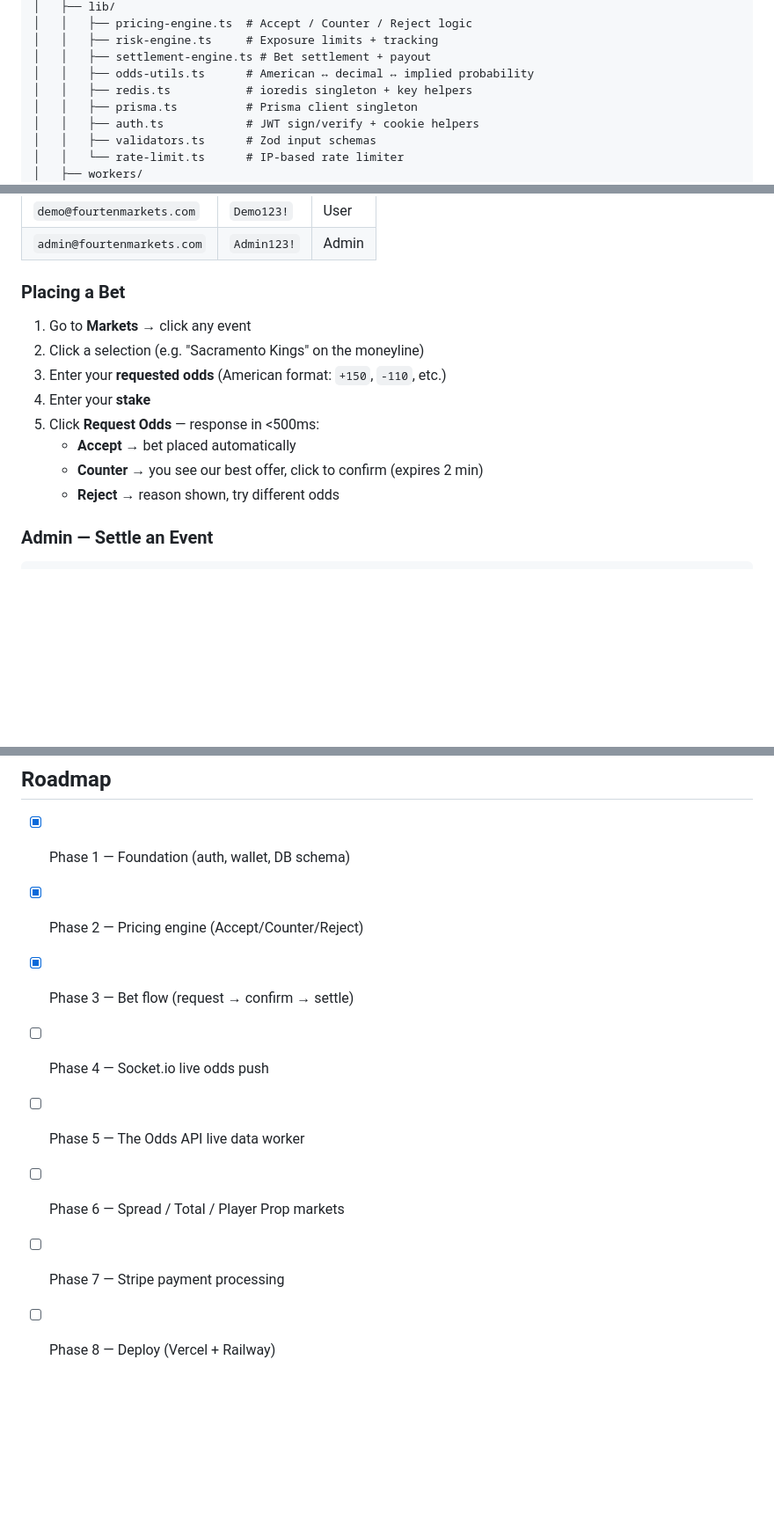
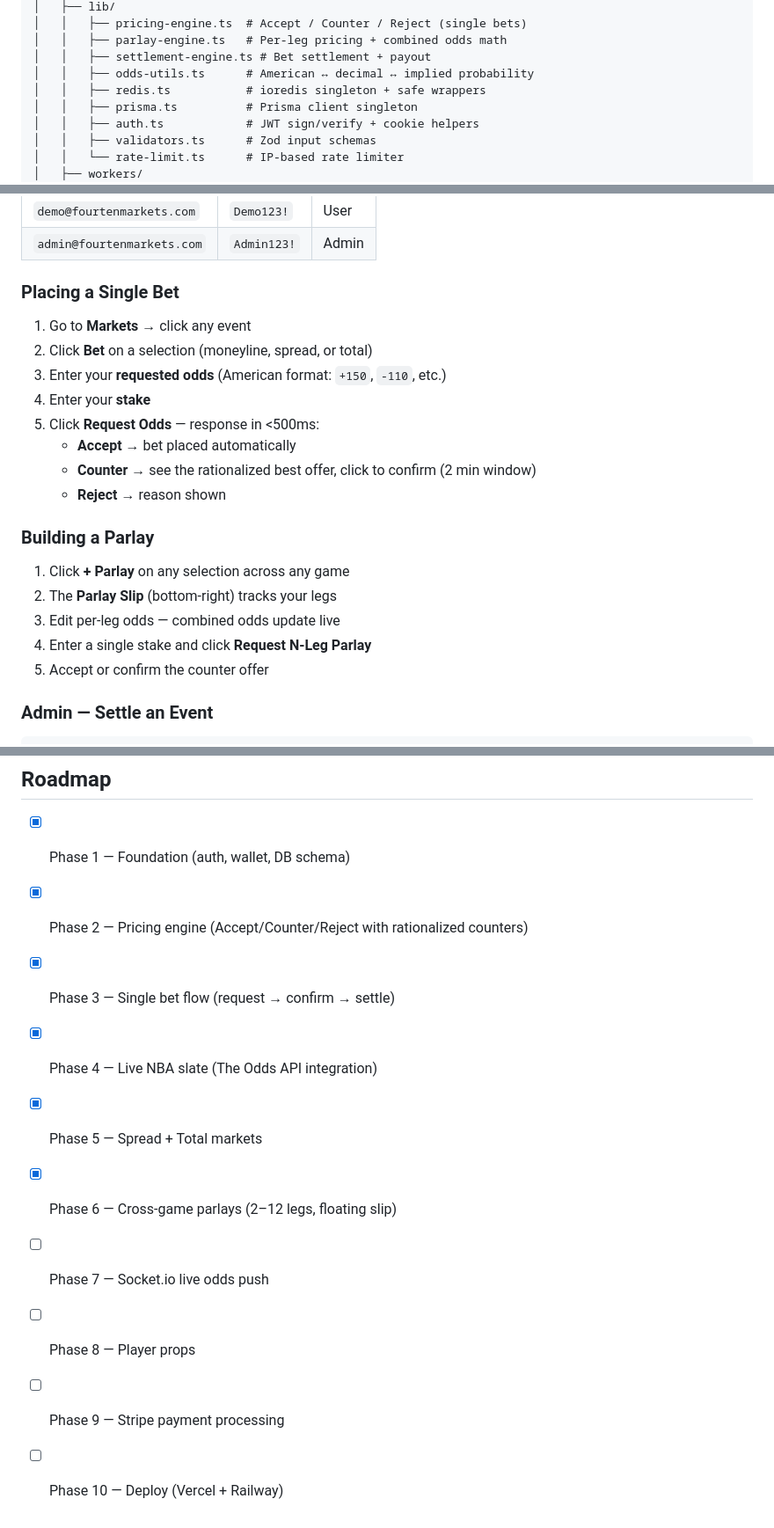
Before and after one commit to masmi9/FourTenMarkets, a Markdown page: README.md, 3 parts joined by grey strips. Shown at 88% size. GitHub-like rendering; blank space fills up the shorter version.

```diff
--- a/README.md
+++ b/README.md
@@ -70,9 +101,9 @@ FourTenMarkets/
 │   ├── lib/
-│   │   ├── pricing-engine.ts  # Accept / Counter / Reject logic
-│   │   ├── risk-engine.ts     # Exposure limits + tracking
+│   │   ├── pricing-engine.ts  # Accept / Counter / Reject (single bets)
+│   │   ├── parlay-engine.ts   # Per-leg pricing + combined odds math
 │   │   ├── settlement-engine.ts # Bet settlement + payout
 │   │   ├── odds-utils.ts      # American ↔ decimal ↔ implied probability
-│   │   ├── redis.ts           # ioredis singleton + key helpers
+│   │   ├── redis.ts           # ioredis singleton + safe wrappers
 │   │   ├── prisma.ts          # Prisma client singleton
 │   │   ├── auth.ts            # JWT sign/verify + cookie helpers
 │   │   ├── validators.ts      # Zod input schemas
@@ -139,16 +170,24 @@ Open [http://localhost:3000](http://localhost:3000)
 | `demo@fourtenmarkets.com` | `Demo123!` | User |
 | `admin@fourtenmarkets.com` | `Admin123!` | Admin |
 
-### Placing a Bet
+### Placing a Single Bet
 
 1. Go to **Markets** → click any event
-2. Click a selection (e.g. "Sacramento Kings" on the moneyline)
+2. Click **Bet** on a selection (moneyline, spread, or total)
 3. Enter your **requested odds** (American format: `+150`, `-110`, etc.)
 4. Enter your **stake**
 5. Click **Request Odds** — response in <500ms:
    - **Accept** → bet placed automatically
-   - **Counter** → you see our best offer, click to confirm (expires 2 min)
-   - **Reject** → reason shown, try different odds
+   - **Counter** → see the rationalized best offer, click to confirm (2 min window)
+   - **Reject** → reason shown
+
+### Building a Parlay
+
+1. Click **+ Parlay** on any selection across any game
+2. The **Parlay Slip** (bottom-right) tracks your legs
+3. Edit per-leg odds — combined odds update live
+4. Enter a single stake and click **Request N-Leg Parlay**
+5. Accept or confirm the counter offer
 
 ### Admin — Settle an Event
 
@@ -244,10 +306,12 @@ Configured as constants in `src/lib/pricing-engine.ts`:
 ## Roadmap
 
 - [x] Phase 1 — Foundation (auth, wallet, DB schema)
-- [x] Phase 2 — Pricing engine (Accept/Counter/Reject)
-- [x] Phase 3 — Bet flow (request → confirm → settle)
-- [ ] Phase 4 — Socket.io live odds push
-- [ ] Phase 5 — The Odds API live data worker
-- [ ] Phase 6 — Spread / Total / Player Prop markets
-- [ ] Phase 7 — Stripe payment processing
-- [ ] Phase 8 — Deploy (Vercel + Railway)
+- [x] Phase 2 — Pricing engine (Accept/Counter/Reject with rationalized counters)
+- [x] Phase 3 — Single bet flow (request → confirm → settle)
+- [x] Phase 4 — Live NBA slate (The Odds API integration)
+- [x] Phase 5 — Spread + Total markets
+- [x] Phase 6 — Cross-game parlays (2–12 legs, floating slip)
+- [ ] Phase 7 — Socket.io live odds push
+- [ ] Phase 8 — Player props
+- [ ] Phase 9 — Stripe payment processing
+- [ ] Phase 10 — Deploy (Vercel + Railway)
```
Also changed, not shown: other parts of README.md (+78 -24 lines).
